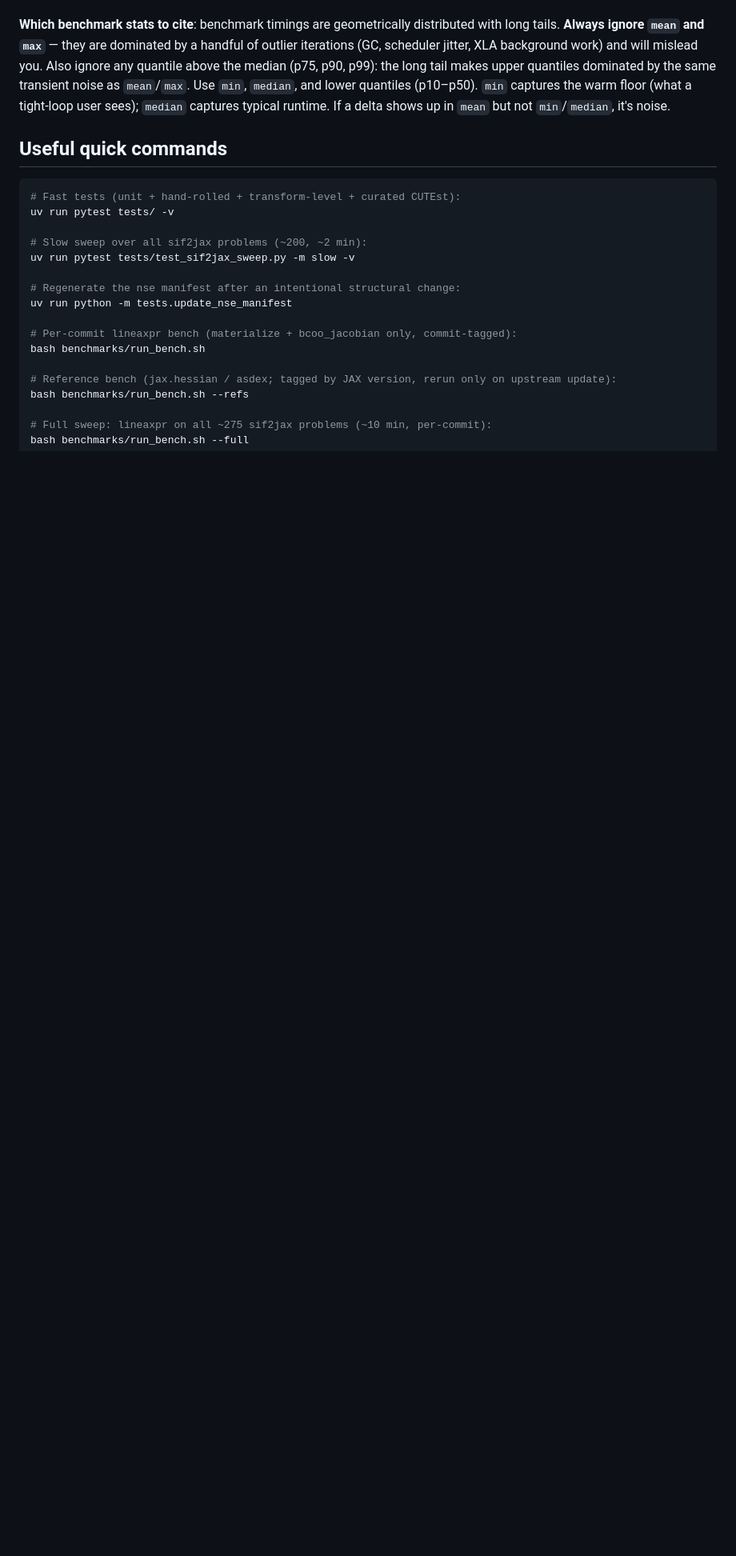
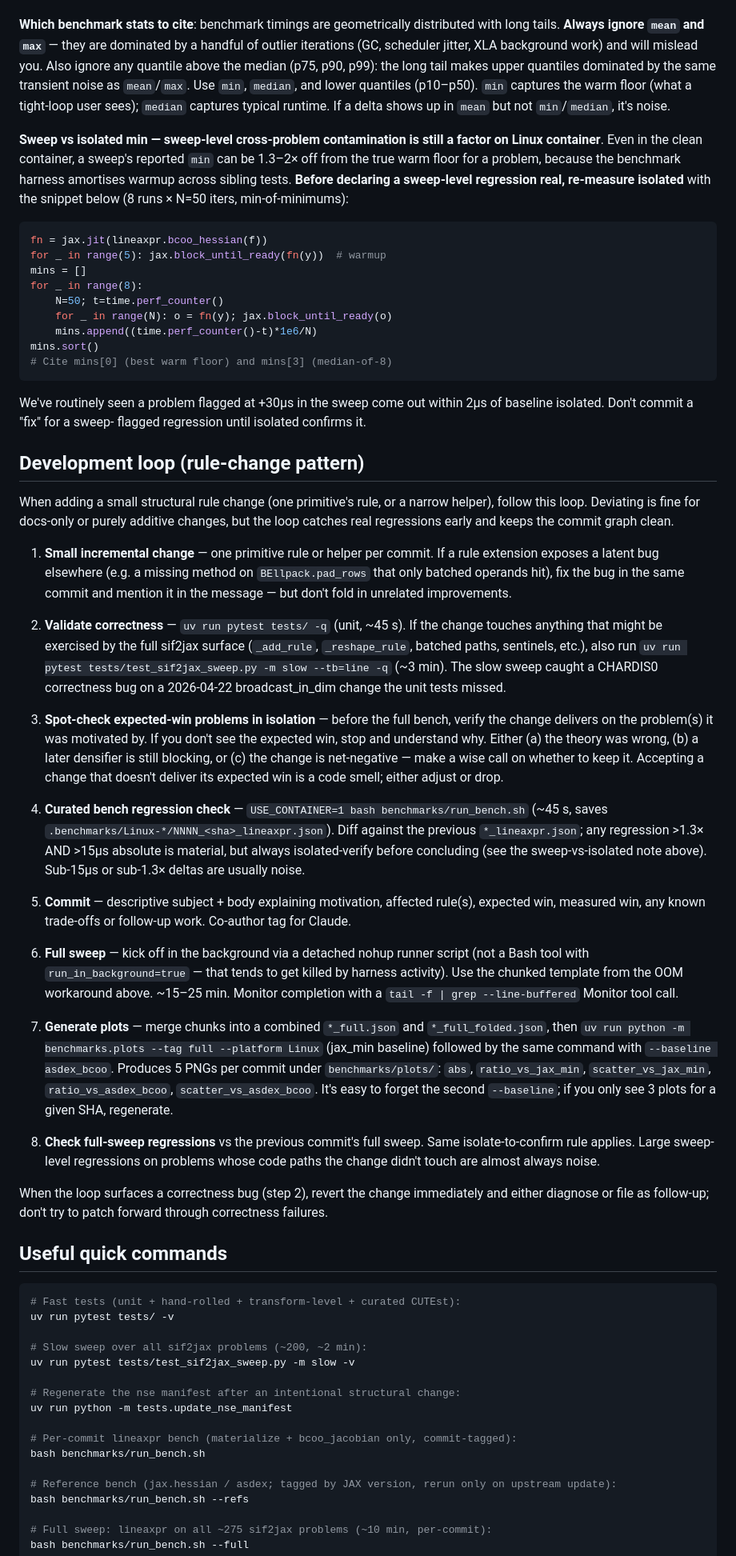
Before and after one commit to jpbrodrick89/lineaxpr, a Markdown page: CLAUDE.md, the part around the change. Shown at 80% size. GitHub-like rendering; blank space fills up the shorter version.

Commit message:
docs(claude): document dev loop + sweep-vs-isolated

````diff
--- a/CLAUDE.md
+++ b/CLAUDE.md
@@ -138,6 +138,98 @@ dominated by the same transient noise as `mean`/`max`. Use `min`,
 (what a tight-loop user sees); `median` captures typical runtime. If a
 delta shows up in `mean` but not `min`/`median`, it's noise.
 
+**Sweep vs isolated min — sweep-level cross-problem contamination is
+still a factor on Linux container**. Even in the clean container, a
+sweep's reported `min` can be 1.3–2× off from the true warm floor for
+a problem, because the benchmark harness amortises warmup across
+sibling tests. **Before declaring a sweep-level regression real,
+re-measure isolated** with the snippet below (8 runs × N=50 iters,
+min-of-minimums):
+
+```python
+fn = jax.jit(lineaxpr.bcoo_hessian(f))
+for _ in range(5): jax.block_until_ready(fn(y))  # warmup
+mins = []
+for _ in range(8):
+    N=50; t=time.perf_counter()
+    for _ in range(N): o = fn(y); jax.block_until_ready(o)
+    mins.append((time.perf_counter()-t)*1e6/N)
+mins.sort()
+# Cite mins[0] (best warm floor) and mins[3] (median-of-8)
+```
+
+We've routinely seen a problem flagged at +30µs in the sweep come out
+within 2µs of baseline isolated. Don't commit a "fix" for a sweep-
+flagged regression until isolated confirms it.
+
+## Development loop (rule-change pattern)
+
+When adding a small structural rule change (one primitive's rule, or a
+narrow helper), follow this loop. Deviating is fine for docs-only or
+purely additive changes, but the loop catches real regressions early
+and keeps the commit graph clean.
+
+1. **Small incremental change** — one primitive rule or helper per
+   commit. If a rule extension exposes a latent bug elsewhere (e.g.
+   a missing method on `BEllpack.pad_rows` that only batched operands
+   hit), fix the bug in the same commit and mention it in the message
+   — but don't fold in unrelated improvements.
+
+2. **Validate correctness** — `uv run pytest tests/ -q` (unit,
+   ~45 s). If the change touches anything that might be exercised by
+   the full sif2jax surface (`_add_rule`, `_reshape_rule`, batched
+   paths, sentinels, etc.), also run `uv run pytest
+tests/test_sif2jax_sweep.py -m slow --tb=line -q` (~3 min). The
+   slow sweep caught a CHARDIS0 correctness bug on a 2026-04-22
+   broadcast_in_dim change the unit tests missed.
+
+3. **Spot-check expected-win problems in isolation** — before the
+   full bench, verify the change delivers on the problem(s) it was
+   motivated by. If you don't see the expected win, stop and
+   understand why. Either (a) the theory was wrong, (b) a later
+   densifier is still blocking, or (c) the change is net-negative —
+   make a wise call on whether to keep it. Accepting a change that
+   doesn't deliver its expected win is a code smell; either adjust
+   or drop.
+
+4. **Curated bench regression check** — `USE_CONTAINER=1 bash
+benchmarks/run_bench.sh` (~45 s, saves
+   `.benchmarks/Linux-*/NNNN_<sha>_lineaxpr.json`). Diff against the
+   previous `*_lineaxpr.json`; any regression >1.3× AND >15µs
+   absolute is material, but always isolated-verify before
+   concluding (see the sweep-vs-isolated note above). Sub-15µs or
+   sub-1.3× deltas are usually noise.
+
+5. **Commit** — descriptive subject + body explaining motivation,
+   affected rule(s), expected win, measured win, any known
+   trade-offs or follow-up work. Co-author tag for Claude.
+
+6. **Full sweep** — kick off in the background via a detached nohup
+   runner script (not a Bash tool with `run_in_background=true` —
+   that tends to get killed by harness activity). Use the chunked
+   template from the OOM workaround above. ~15–25 min. Monitor
+   completion with a `tail -f | grep --line-buffered` Monitor tool
+   call.
+
+7. **Generate plots** — merge chunks into a combined `*_full.json`
+   and `*_full_folded.json`, then
+   `uv run python -m benchmarks.plots --tag full --platform Linux`
+   (jax_min baseline) followed by the same command with
+   `--baseline asdex_bcoo`. Produces 5 PNGs per commit under
+   `benchmarks/plots/`: `abs`, `ratio_vs_jax_min`,
+   `scatter_vs_jax_min`, `ratio_vs_asdex_bcoo`, `scatter_vs_asdex_bcoo`.
+   It's easy to forget the second `--baseline`; if you only see 3
+   plots for a given SHA, regenerate.
+
+8. **Check full-sweep regressions** vs the previous commit's full
+   sweep. Same isolate-to-confirm rule applies. Large sweep-level
+   regressions on problems whose code paths the change didn't touch
+   are almost always noise.
+
+When the loop surfaces a correctness bug (step 2), revert the change
+immediately and either diagnose or file as follow-up; don't try to
+patch forward through correctness failures.
+
 ## Useful quick commands
 
 ```bash
````
